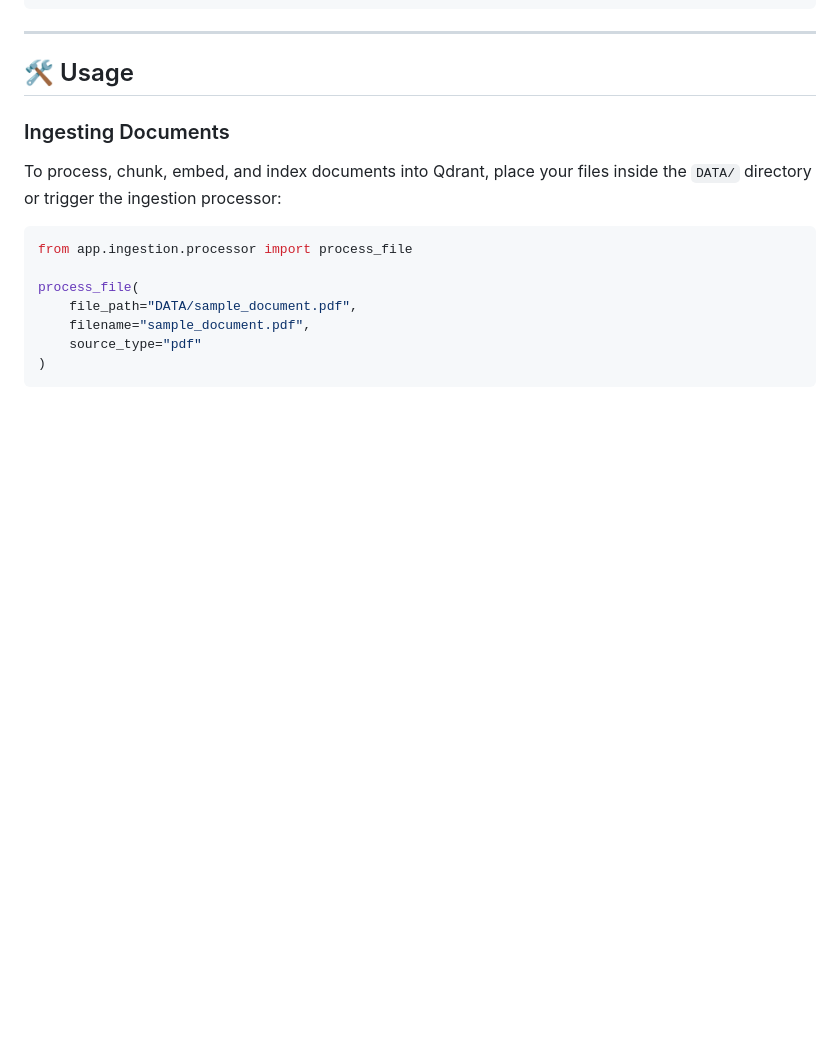
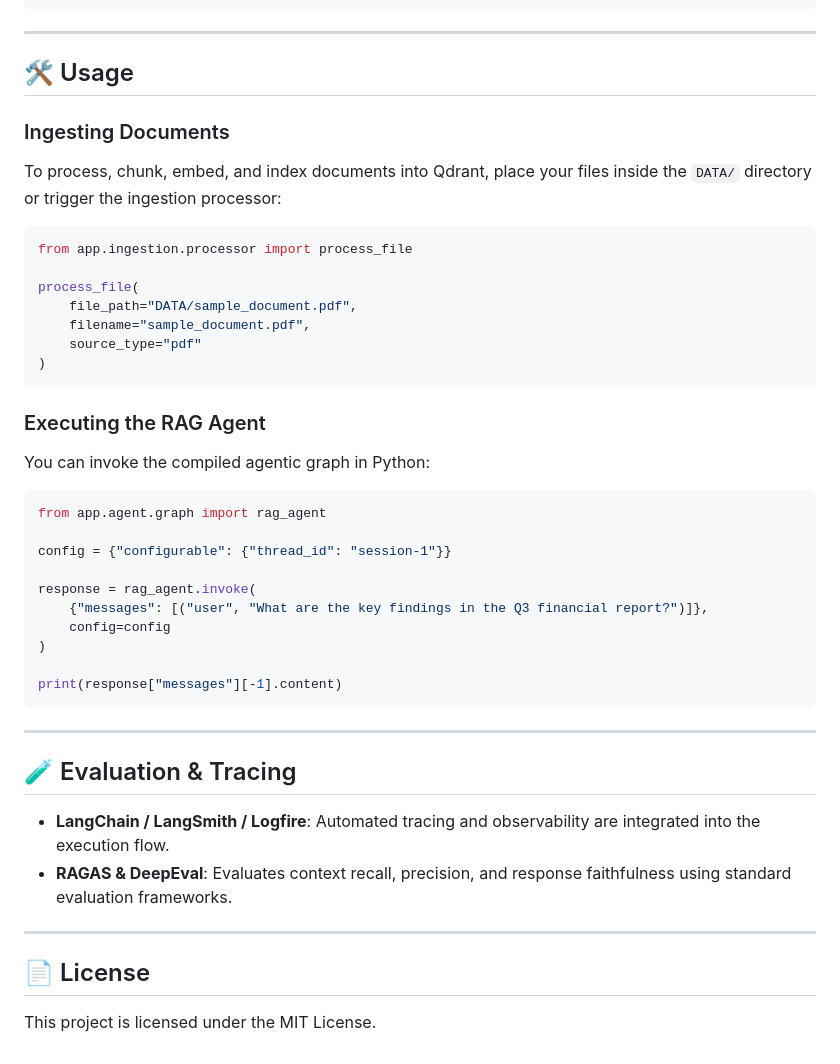
Before and after one commit to selva54321-bit/Production-grade-rag, a Markdown page: README.md, the part around the change. GitHub-like rendering; blank space fills up the shorter version.

Commit message:
last readme

````diff
--- a/README.md
+++ b/README.md
@@ -115,3 +115,34 @@ process_file(
     source_type="pdf"
 )
 ```
+
+
+### Executing the RAG Agent
+
+You can invoke the compiled agentic graph in Python:
+
+```python
+from app.agent.graph import rag_agent
+
+config = {"configurable": {"thread_id": "session-1"}}
+
+response = rag_agent.invoke(
+    {"messages": [("user", "What are the key findings in the Q3 financial report?")]},
+    config=config
+)
+
+print(response["messages"][-1].content)
+```
+
+---
+
+## 🧪 Evaluation & Tracing
+
+- **LangChain / LangSmith / Logfire**: Automated tracing and observability are integrated into the execution flow.
+- **RAGAS & DeepEval**: Evaluates context recall, precision, and response faithfulness using standard evaluation frameworks.
+
+---
+
+## 📄 License
+
+This project is licensed under the MIT License.
````
